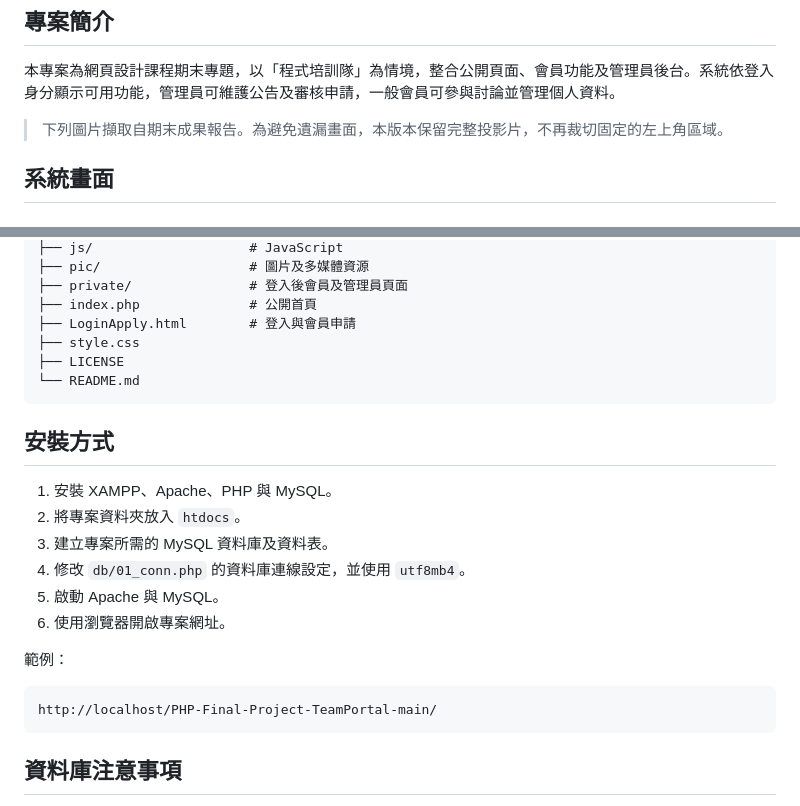
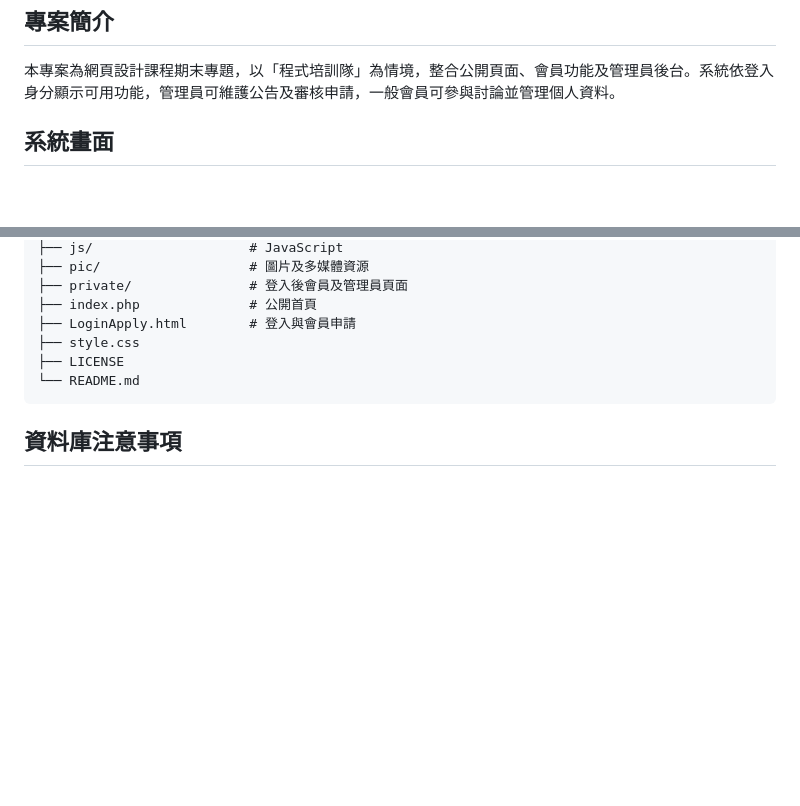
Before and after one commit to Frizulo/PHP-Final-Project-TeamPortal, a Markdown page: README.md, 2 parts joined by grey strips. Rendered like a GitHub page; blank space fills up the shorter version.

````diff
--- a/README.md
+++ b/README.md
@@ -5,8 +5,6 @@
 ## 專案簡介
 
 本專案為網頁設計課程期末專題，以「程式培訓隊」為情境，整合公開頁面、會員功能及管理員後台。系統依登入身分顯示可用功能，管理員可維護公告及審核申請，一般會員可參與討論並管理個人資料。
-
-> 下列圖片擷取自期末成果報告。為避免遺漏畫面，本版本保留完整投影片，不再裁切固定的左上角區域。
 
 ## 系統畫面
 
@@ -128,21 +126,6 @@ PHP-Final-Project-TeamPortal-main/
 └── README.md
 ```
 
-## 安裝方式
-
-1. 安裝 XAMPP、Apache、PHP 與 MySQL。
-2. 將專案資料夾放入 `htdocs`。
-3. 建立專案所需的 MySQL 資料庫及資料表。
-4. 修改 `db/01_conn.php` 的資料庫連線設定，並使用 `utf8mb4`。
-5. 啟動 Apache 與 MySQL。
-6. 使用瀏覽器開啟專案網址。
-
-範例：
-
-```text
-http://localhost/PHP-Final-Project-TeamPortal-main/
-```
-
 ## 資料庫注意事項
 
 資料庫與文字欄位應統一採用：
````
